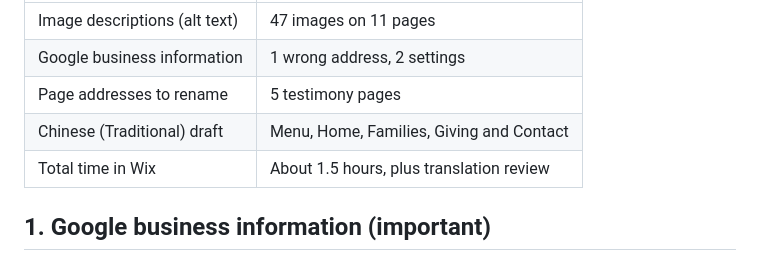
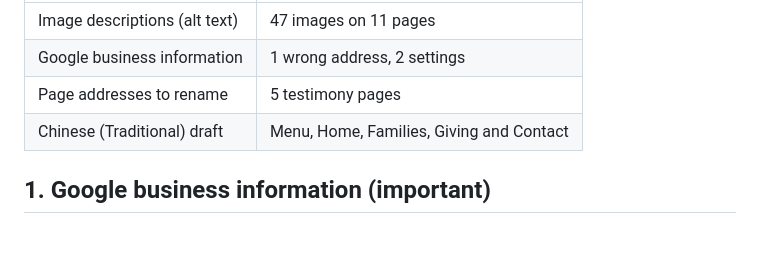
Before and after one commit to emii182364-ux/tic-website-review, a Markdown page: content/3-fix-report-2.md, the part around the change. GitHub-like rendering; blank space fills up the shorter version.

```diff
--- a/content/3-fix-report-2.md
+++ b/content/3-fix-report-2.md
@@ -10,7 +10,6 @@ Like Fix Report #1, these fixes were prepared on a local copy. The live website
 | Google business information | 1 wrong address, 2 settings |
 | Page addresses to rename | 5 testimony pages |
 | Chinese (Traditional) draft | Menu, Home, Families, Giving and Contact |
-| Total time in Wix | About 1.5 hours, plus translation review |
 
 ## 1. Google business information (important)
 
```
Also changed, not shown: content/2-fix-report-1.md (+0 -10 lines).
